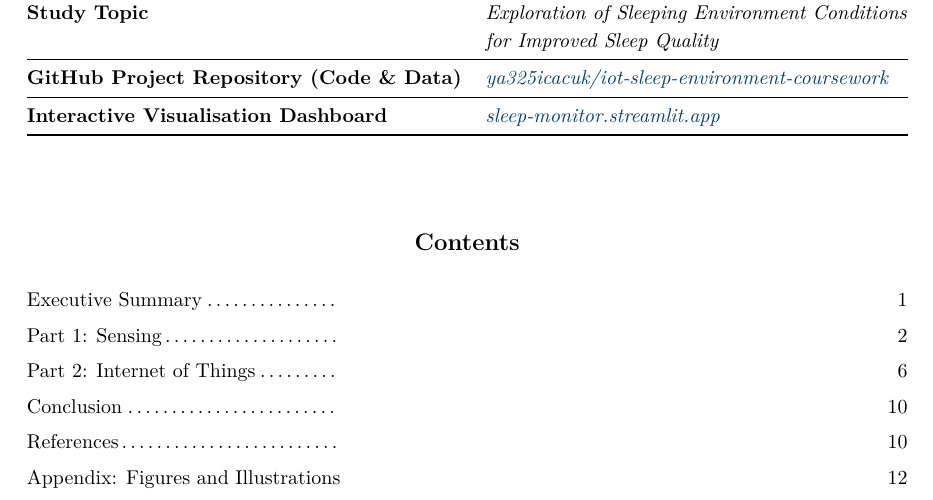
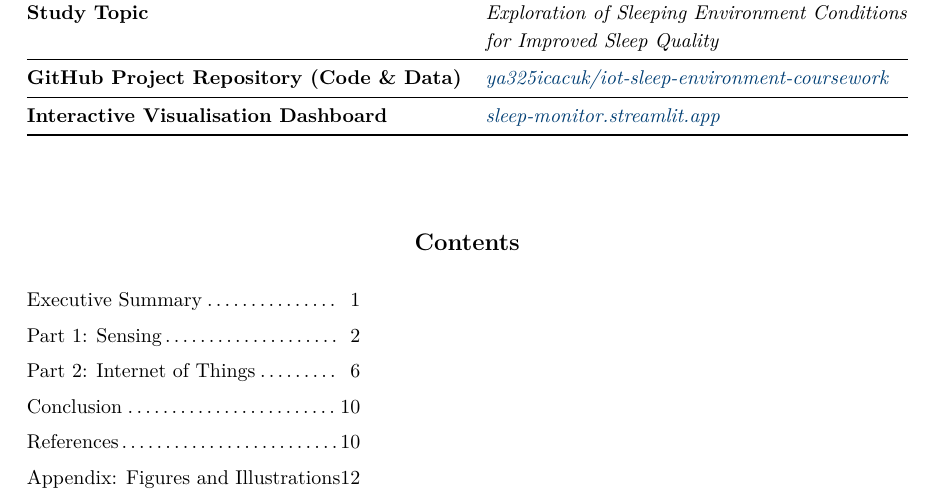
Before and after one commit to ya325icacuk/iot-sleep-environment-coursework, a LaTeX document (report/main.tex): part of page 1 of 20, cut so that both start at the same text. Compiled offline with pdfLaTeX.

Commit message:
ToC: extend dot leaders fully to page numbers
Co-Authored-By: Claude Opus 4.6 (1M context) <noreply@anthropic.com>

```diff
--- a/report/main.tex
+++ b/report/main.tex
@@ -96,7 +96,7 @@ Interactive Visualisation Dashboard & \textit{\href{https://sleep-monitor.stream
 
 \vspace{0.4cm}
 
-\begin{tabular*}{\wd\infotablebox}{@{} l @{\extracolsep{\fill}\dotfill\extracolsep{0pt}} r @{}}
+\begin{tabular*}{\wd\infotablebox}{@{} l @{\dotfill} r @{}}
 Executive Summary & 1 \\[4pt]
 Part 1: Sensing & 2 \\[4pt]
 Part 2: Internet of Things & 6 \\[4pt]
```
